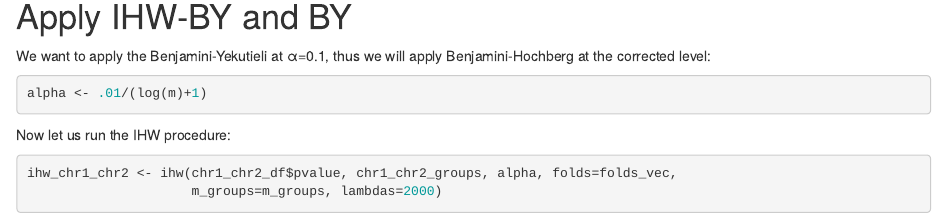
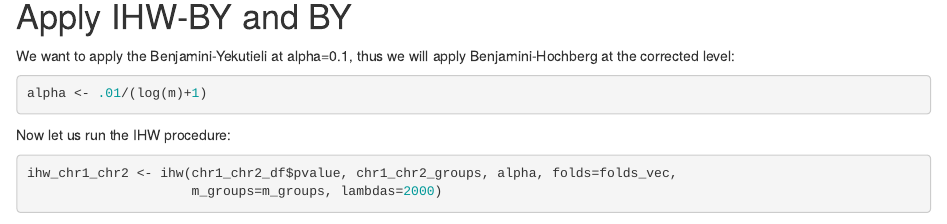
Before and after one commit to nignatiadis/IHWpaper, an R Markdown document (vignettes/hqtl_IHW_BY.Rmd): the page in a window 1100 px wide, from 4360 px down. Rendered offline with R 4.5, knitr and Pandoc, with nearby package versions; drawn as R Markdown's standard HTML page in place of the format the file asks for; some code elsewhere in the file could not run offline; common packages that the code uses without loading them are loaded.

Commit message:
remove non-ascii characters from IHW-BY vignette

````diff
--- a/vignettes/hqtl_IHW_BY.Rmd
+++ b/vignettes/hqtl_IHW_BY.Rmd
@@ -207,7 +207,7 @@ ggsave(gg_stratified_hist, filename="gg_stratified_hist.pdf", width=9,height=3)
 
 # Apply IHW-BY and BY
 
-We want to apply the Benjamini-Yekutieli at α=0.1, thus we will apply Benjamini-Hochberg at the corrected level:
+We want to apply the Benjamini-Yekutieli at alpha=0.1, thus we will apply Benjamini-Hochberg at the corrected level:
 
 ```{r}
 alpha <- .01/(log(m)+1)
````
